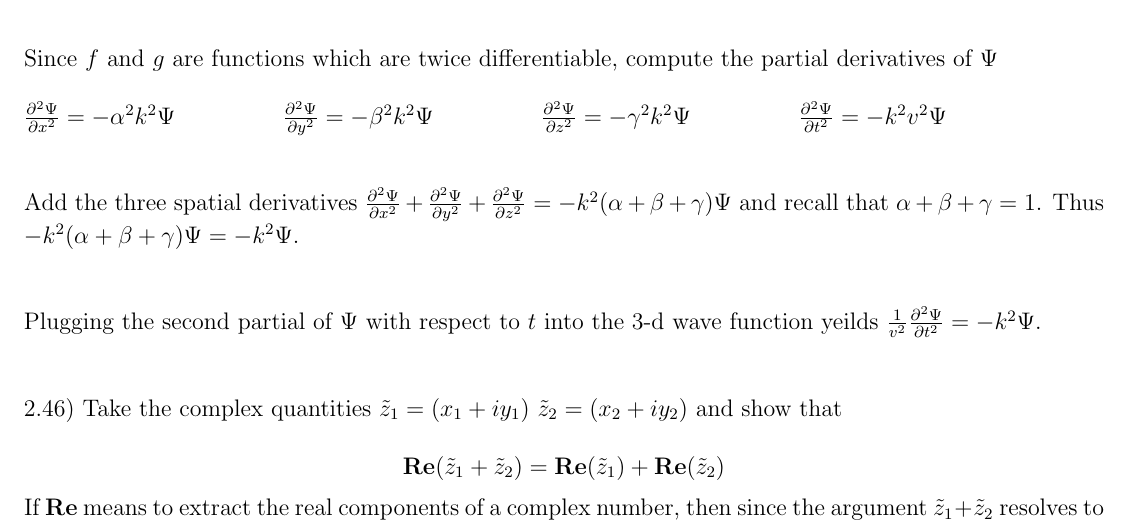
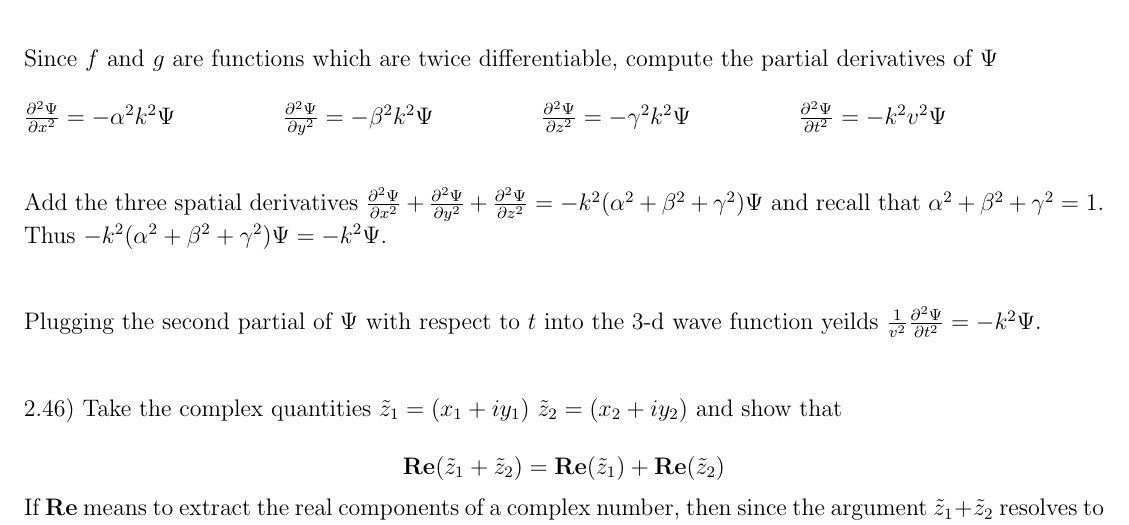
Before and after one commit to jawardell/etc, a LaTeX document (coursework/MATH2263/phy.tex): part of page 2 of 4, cut so that both start at the same text. Compiled offline with pdfLaTeX.

Commit message:
fix powers of a b and c

```diff
--- a/coursework/MATH2263/phy.tex
+++ b/coursework/MATH2263/phy.tex
@@ -92,9 +92,9 @@ $\frac{\partial^{2}\Psi}{\partial t^{2}} = -k^{2}v^{2}\Psi$\hspace{50pt}\\\\
 
 \noindent Add the three spatial derivatives
 $\frac{\partial^{2} \Psi}{\partial x^{2}} + \frac{\partial^{2}\Psi}{\partial y^{2} }
-+\frac{\partial ^{2} \Psi}{\partial z^{2}} = -k^{2}(\alpha + \beta + \gamma)\Psi$
-and recall that $\alpha + \beta + \gamma = 1$. Thus
-$-k^{2}(\alpha + \beta + \gamma)\Psi = -k^{2}\Psi$.\\\\
++\frac{\partial ^{2} \Psi}{\partial z^{2}} = -k^{2}(\alpha^{2} + \beta^{2} + \gamma^{2})\Psi$
+and recall that $\alpha^{2} + \beta^{2} + \gamma^{2} = 1$. Thus
+$-k^{2}(\alpha^{2} + \beta^{2} + \gamma^{2})\Psi = -k^{2}\Psi$.\\\\
 
 \noindent Plugging the second partial of $\Psi$ with respect to $t$
 into the 3-d wave function yeilds
```
